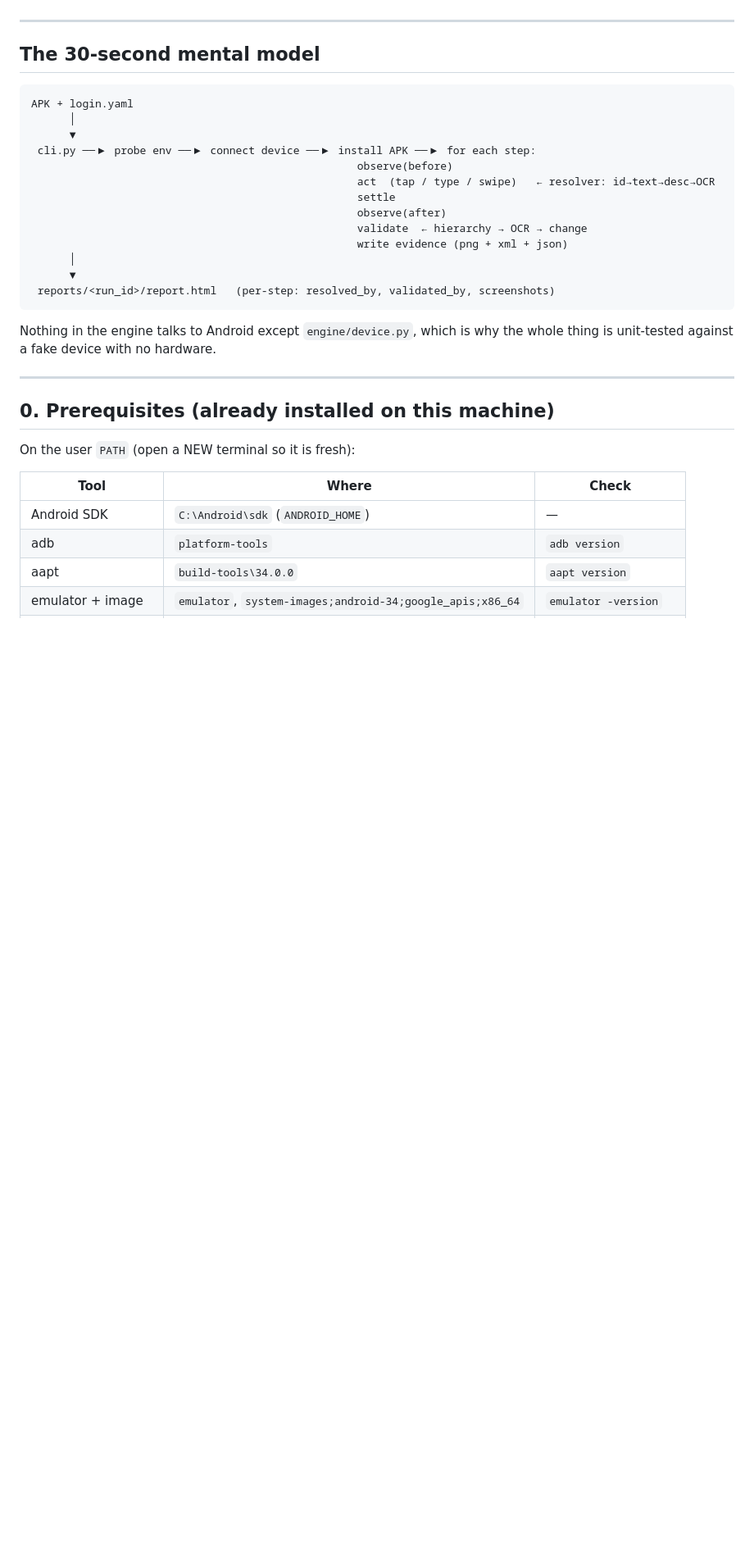
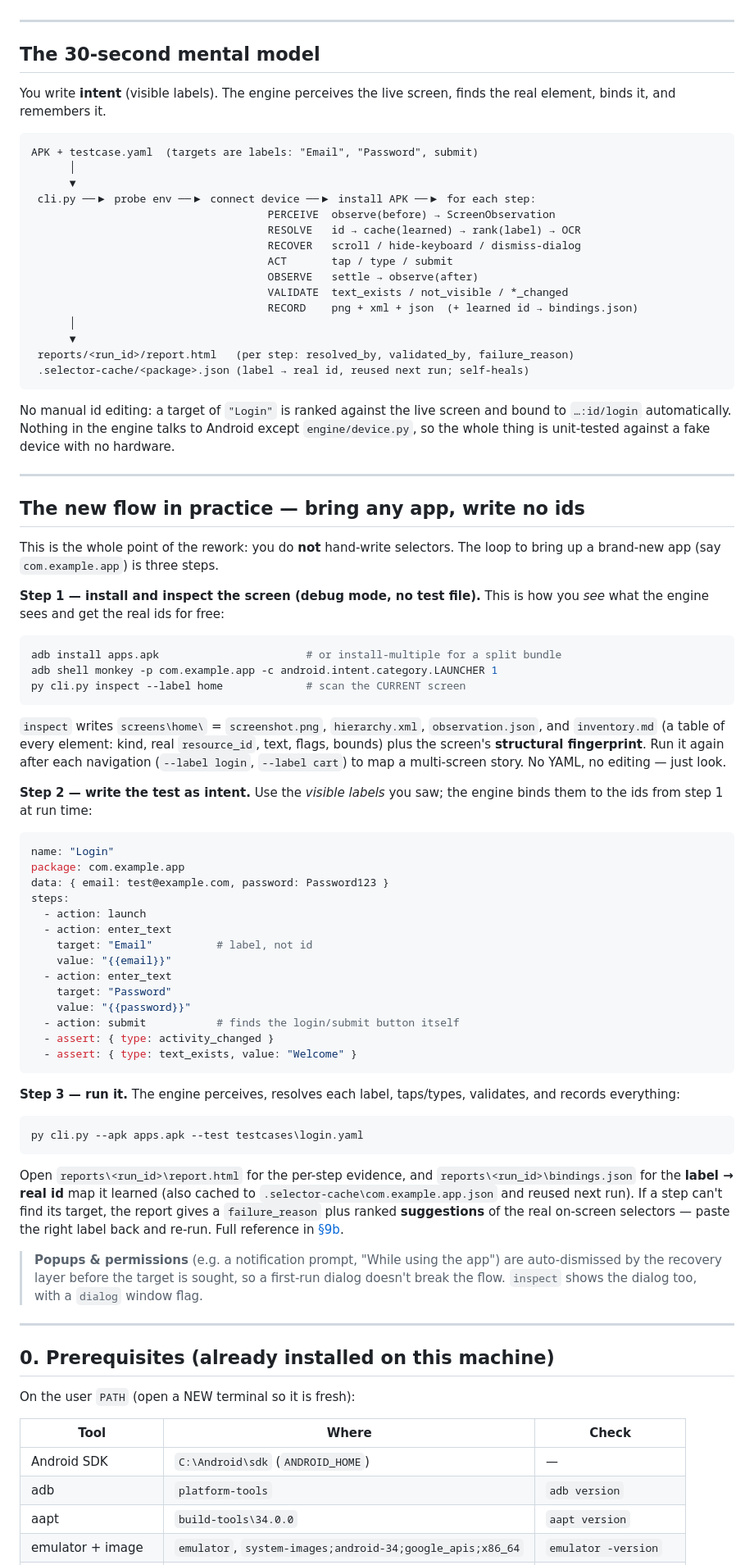
Before and after one commit to Sicariusa/mobile-testing, a Markdown page: docs/TEST_GUIDE.md, the part around one of its changes. Shown at 82% size. Drawn GitHub-style; blank space fills up the shorter version.

Commit message:
changelog and test guide edit

````diff
--- a/docs/TEST_GUIDE.md
+++ b/docs/TEST_GUIDE.md
@@ -10,24 +10,92 @@ Commands are Windows PowerShell. Every run writes its own timestamped report to
 
 ## The 30-second mental model
 
+You write **intent** (visible labels). The engine perceives the live screen,
+finds the real element, binds it, and remembers it.
+
 ```
-APK + login.yaml
+APK + testcase.yaml  (targets are labels: "Email", "Password", submit)
       │
       ▼
  cli.py ──▶ probe env ──▶ connect device ──▶ install APK ──▶ for each step:
-                                                   observe(before)
-                                                   act  (tap / type / swipe)   ← resolver: id→text→desc→OCR
-                                                   settle
-                                                   observe(after)
-                                                   validate  ← hierarchy → OCR → change
-                                                   write evidence (png + xml + json)
+                                     PERCEIVE  observe(before) → ScreenObservation
+                                     RESOLVE   id → cache(learned) → rank(label) → OCR
+                                     RECOVER   scroll / hide-keyboard / dismiss-dialog
+                                     ACT       tap / type / submit
+                                     OBSERVE   settle → observe(after)
+                                     VALIDATE  text_exists / not_visible / *_changed
+                                     RECORD    png + xml + json  (+ learned id → bindings.json)
       │
       ▼
- reports/<run_id>/report.html   (per-step: resolved_by, validated_by, screenshots)
+ reports/<run_id>/report.html   (per step: resolved_by, validated_by, failure_reason)
+ .selector-cache/<package>.json (label → real id, reused next run; self-heals)
 ```
 
-Nothing in the engine talks to Android except `engine/device.py`, which is why
-the whole thing is unit-tested against a fake device with no hardware.
+No manual id editing: a target of `"Login"` is ranked against the live screen
+and bound to `…:id/login` automatically. Nothing in the engine talks to Android
+except `engine/device.py`, so the whole thing is unit-tested against a fake
+device with no hardware.
+
+---
+
+## The new flow in practice — bring any app, write no ids
+
+This is the whole point of the rework: you do **not** hand-write selectors. The
+loop to bring up a brand-new app (say `com.example.app`) is three steps.
+
+**Step 1 — install and inspect the screen (debug mode, no test file).** This is
+how you *see* what the engine sees and get the real ids for free:
+
+```powershell
+adb install apps.apk                       # or install-multiple for a split bundle
+adb shell monkey -p com.example.app -c android.intent.category.LAUNCHER 1
+py cli.py inspect --label home             # scan the CURRENT screen
+```
+
+`inspect` writes `screens\home\` = `screenshot.png`, `hierarchy.xml`,
+`observation.json`, and `inventory.md` (a table of every element: kind, real
+`resource_id`, text, flags, bounds) plus the screen's **structural
+fingerprint**. Run it again after each navigation (`--label login`,
+`--label cart`) to map a multi-screen story. No YAML, no editing — just look.
+
+**Step 2 — write the test as intent.** Use the *visible labels* you saw; the
+engine binds them to the ids from step 1 at run time:
+
+```yaml
+name: "Login"
+package: com.example.app
+data: { email: test@example.com, password: Password123 }
+steps:
+  - action: launch
+  - action: enter_text
+    target: "Email"          # label, not id
+    value: "{{email}}"
+  - action: enter_text
+    target: "Password"
+    value: "{{password}}"
+  - action: submit           # finds the login/submit button itself
+  - assert: { type: activity_changed }
+  - assert: { type: text_exists, value: "Welcome" }
+```
+
+**Step 3 — run it.** The engine perceives, resolves each label, taps/types,
+validates, and records everything:
+
+```powershell
+py cli.py --apk apps.apk --test testcases\login.yaml
+```
+
+Open `reports\<run_id>\report.html` for the per-step evidence, and
+`reports\<run_id>\bindings.json` for the **label → real id** map it learned
+(also cached to `.selector-cache\com.example.app.json` and reused next run). If a
+step can't find its target, the report gives a `failure_reason` plus ranked
+**suggestions** of the real on-screen selectors — paste the right label back and
+re-run. Full reference in [§9b](#9b-semantic-targets-auto-binding-inspect--replay).
+
+> **Popups & permissions** (e.g. a notification prompt, "While using the app")
+> are auto-dismissed by the recovery layer before the target is sought, so a
+> first-run dialog doesn't break the flow. `inspect` shows the dialog too, with a
+> `dialog` window flag.
 
 ---
 
````
Also changed, not shown: other parts of docs/TEST_GUIDE.md (+54 -106 lines), CHANGELOG.md (added, +129 -0 lines).
